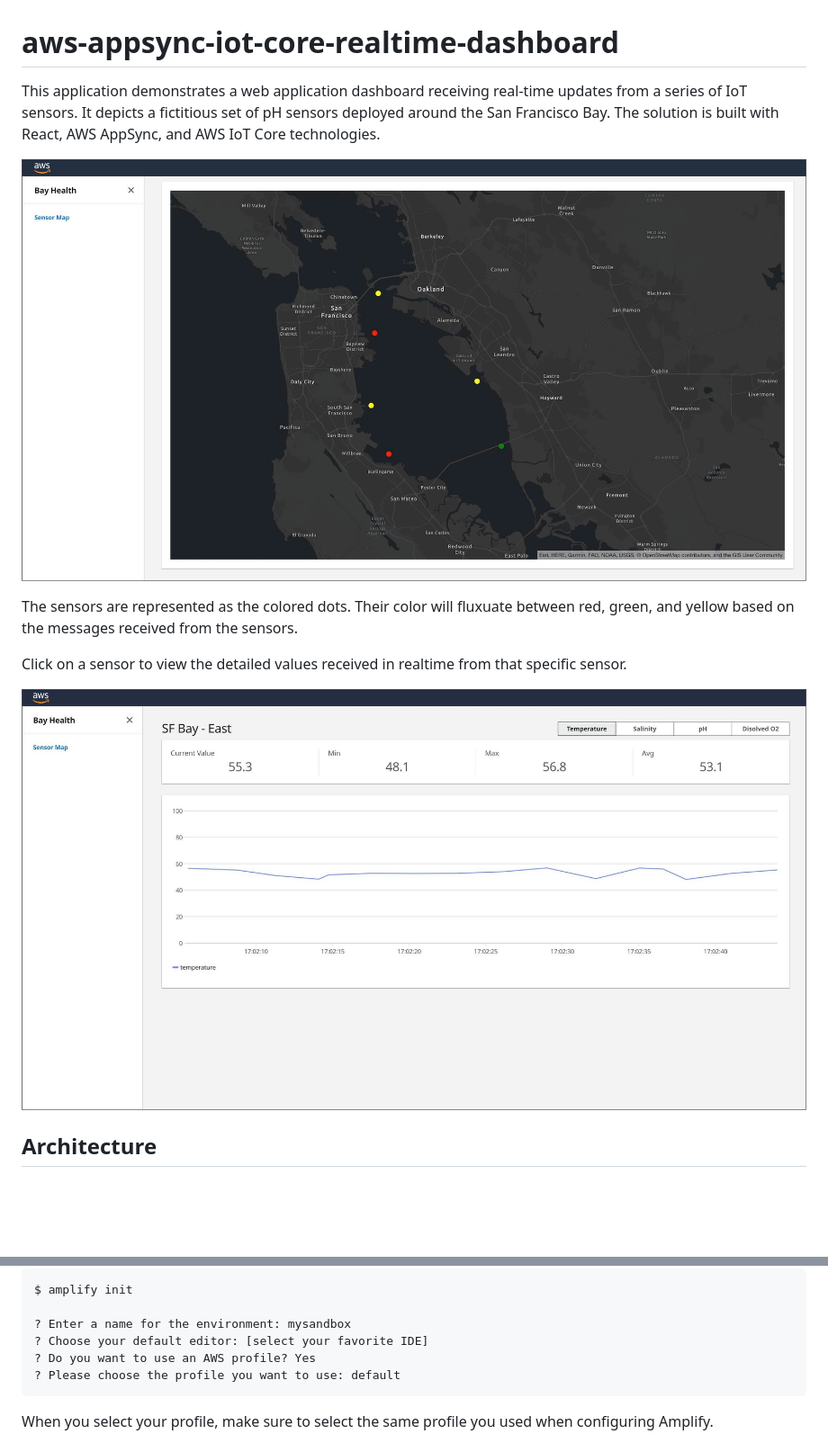
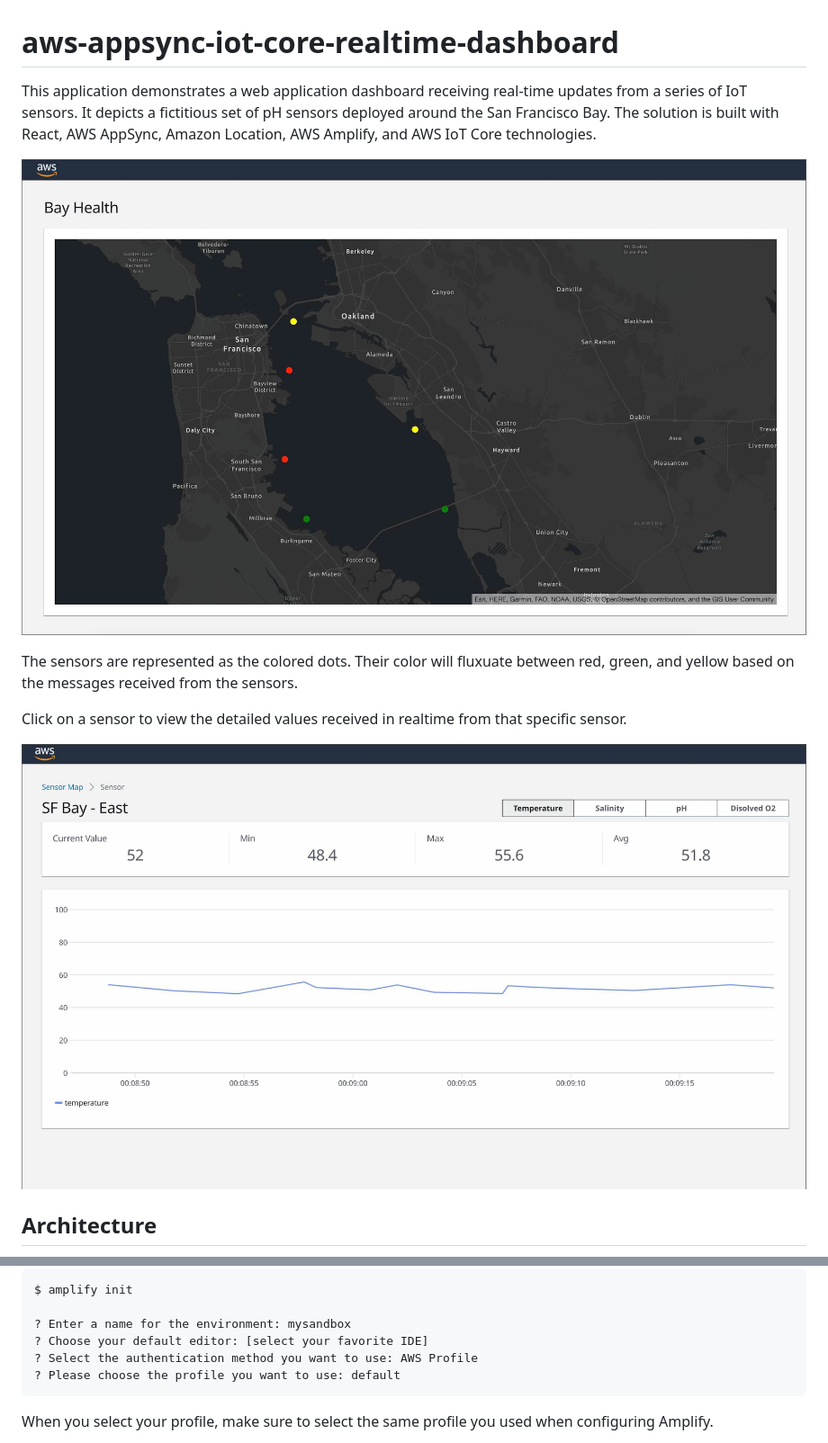
Before and after one commit to aws-samples/aws-appsync-iot-core-realtime-dashboard, a Markdown page: README.md, 2 parts joined by grey strips. Shown at 90% size. Drawn GitHub-style; pictures changed too: images/map.jpg, images/sensor.jpg; blank space fills up the shorter version.

Commit message:
readme images

````diff
--- a/README.md
+++ b/README.md
@@ -1,6 +1,6 @@
 # aws-appsync-iot-core-realtime-dashboard
 
-This application demonstrates a web application dashboard receiving real-time updates from a series of IoT sensors.  It depicts a fictitious set of pH sensors deployed around the San Francisco Bay. The solution is built with React, AWS AppSync, and AWS IoT Core technologies.
+This application demonstrates a web application dashboard receiving real-time updates from a series of IoT sensors.  It depicts a fictitious set of pH sensors deployed around the San Francisco Bay. The solution is built with React, AWS AppSync, Amazon Location, AWS Amplify, and AWS IoT Core technologies.
 
 ![Image description](images/map.jpg)
 
@@ -66,7 +66,7 @@ $ amplify init
 
 ? Enter a name for the environment: mysandbox
 ? Choose your default editor: [select your favorite IDE]
-? Do you want to use an AWS profile? Yes
+? Select the authentication method you want to use: AWS Profile
 ? Please choose the profile you want to use: default
 ```
 
````
Also changed, not shown: other parts of README.md (+9 -8 lines).
